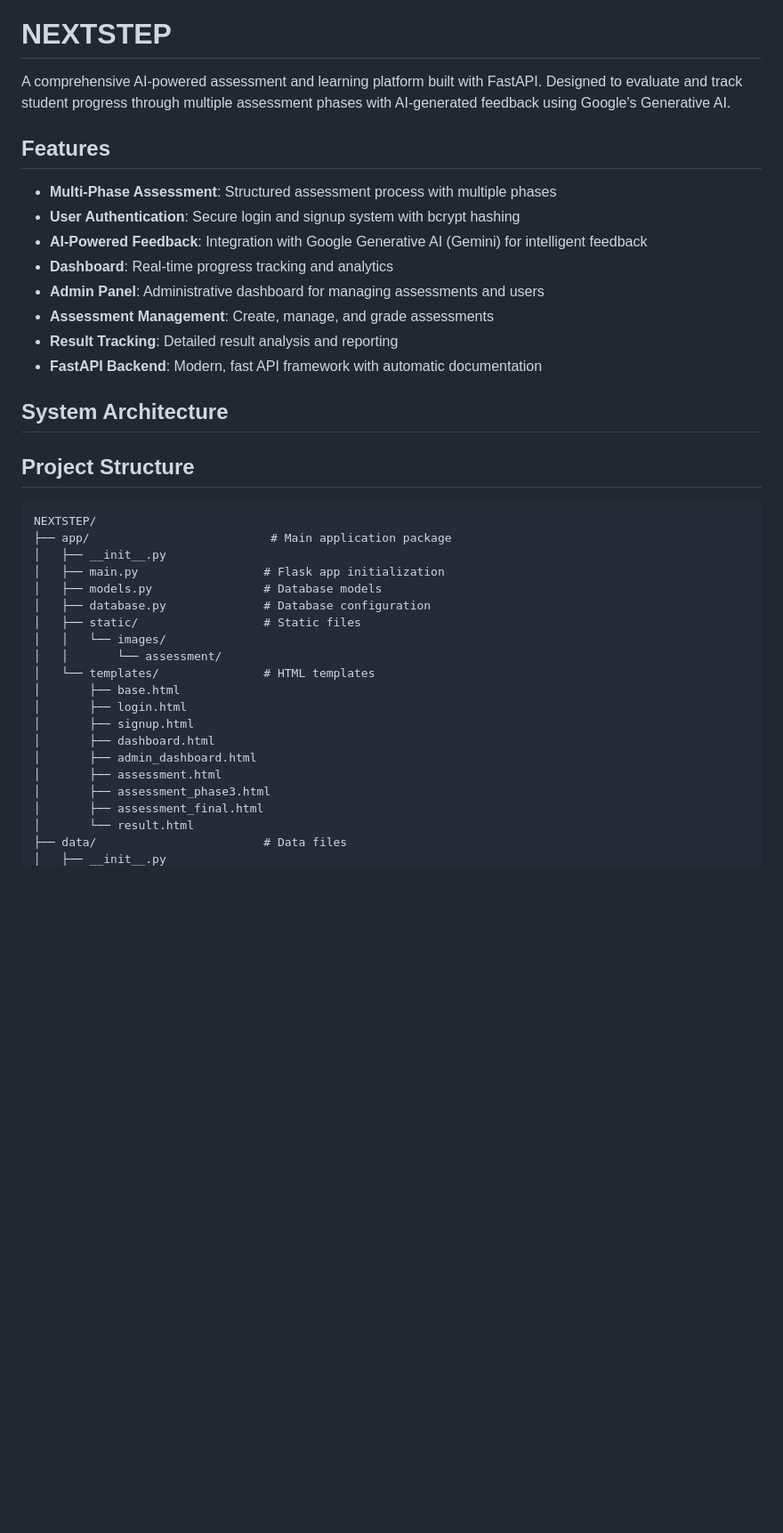
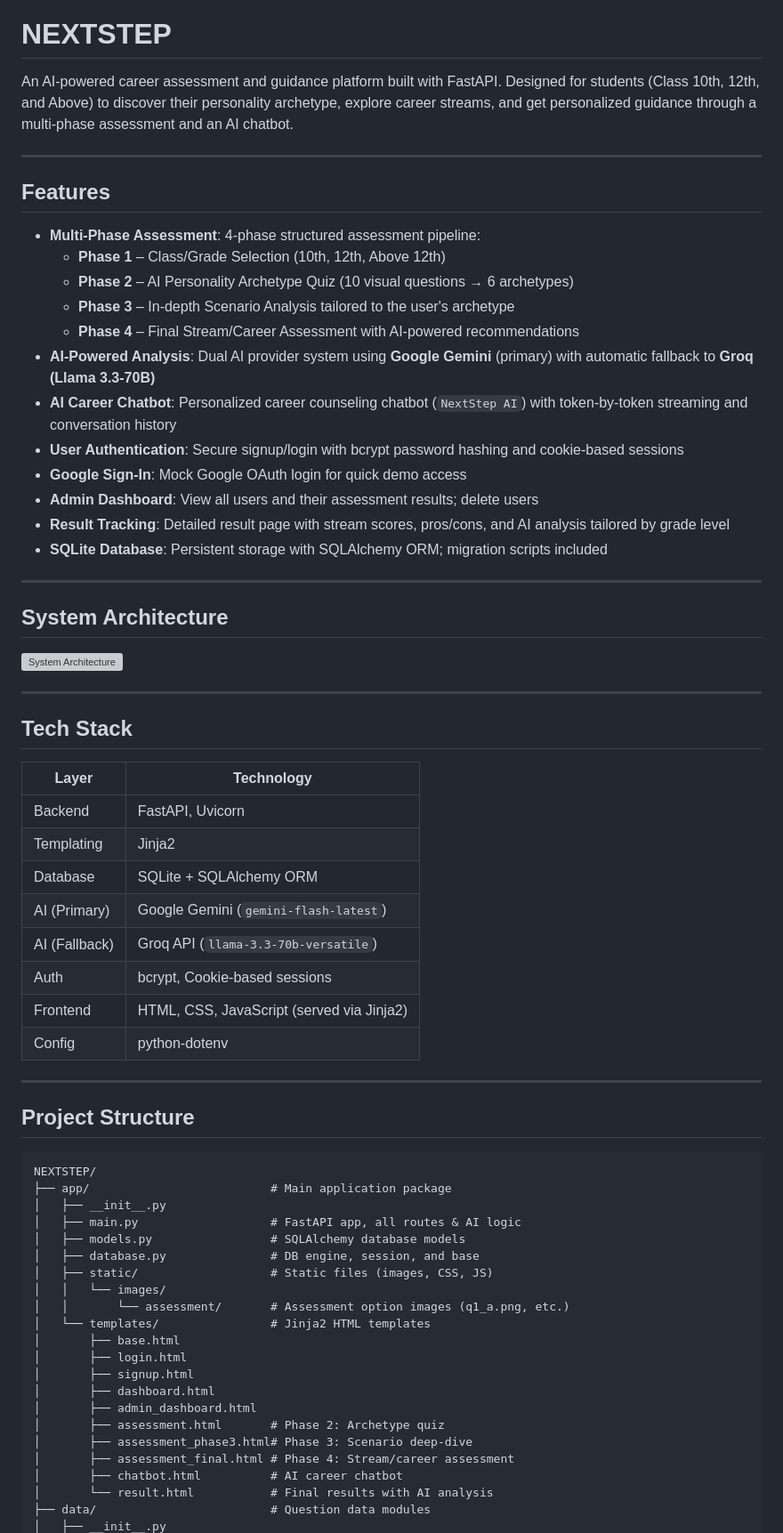
Before and after one commit to Yuvneet22/NEXTSTEP, a Markdown page: README.md, the part around one of its changes. Shown at 89% size. Drawn GitHub-style; blank space fills up the shorter version; grey boxes are pictures that could not be loaded.

Commit message:
docs: update README with accurate project documentation and logo

```diff
--- a/README.md
+++ b/README.md
@@ -1,19 +8,46 @@
 # NEXTSTEP
 
-A comprehensive AI-powered assessment and learning platform built with FastAPI. Designed to evaluate and track student progress through multiple assessment phases with AI-generated feedback using Google's Generative AI.
+An AI-powered career assessment and guidance platform built with FastAPI. Designed for students (Class 10th, 12th, and Above) to discover their personality archetype, explore career streams, and get personalized guidance through a multi-phase assessment and an AI chatbot.
+
+---
 
 ## Features
 
-- **Multi-Phase Assessment**: Structured assessment process with multiple phases
-- **User Authentication**: Secure login and signup system with bcrypt hashing
-- **AI-Powered Feedback**: Integration with Google Generative AI (Gemini) for intelligent feedback
-- **Dashboard**: Real-time progress tracking and analytics
-- **Admin Panel**: Administrative dashboard for managing assessments and users
-- **Assessment Management**: Create, manage, and grade assessments
-- **Result Tracking**: Detailed result analysis and reporting
-- **FastAPI Backend**: Modern, fast API framework with automatic documentation
-##  System Architecture
+- **Multi-Phase Assessment**: 4-phase structured assessment pipeline:
+  - **Phase 1** – Class/Grade Selection (10th, 12th, Above 12th)
+  - **Phase 2** – AI Personality Archetype Quiz (10 visual questions → 6 archetypes)
+  - **Phase 3** – In-depth Scenario Analysis tailored to the user's archetype
+  - **Phase 4** – Final Stream/Career Assessment with AI-powered recommendations
+- **AI-Powered Analysis**: Dual AI provider system using **Google Gemini** (primary) with automatic fallback to **Groq (Llama 3.3-70B)**
+- **AI Career Chatbot**: Personalized career counseling chatbot (`NextStep AI`) with token-by-token streaming and conversation history
+- **User Authentication**: Secure signup/login with bcrypt password hashing and cookie-based sessions
+- **Google Sign-In**: Mock Google OAuth login for quick demo access
+- **Admin Dashboard**: View all users and their assessment results; delete users
+- **Result Tracking**: Detailed result page with stream scores, pros/cons, and AI analysis tailored by grade level
+- **SQLite Database**: Persistent storage with SQLAlchemy ORM; migration scripts included
 
+---
+
+## System Architecture
+
+![System Architecture](Student-Centric%20Async%20API-2026-02-18-131456.png)
+
+---
+
+## Tech Stack
+
+| Layer      | Technology                                     |
+|------------|------------------------------------------------|
+| Backend    | FastAPI, Uvicorn                               |
+| Templating | Jinja2                                         |
+| Database   | SQLite + SQLAlchemy ORM                        |
+| AI (Primary) | Google Gemini (`gemini-flash-latest`)        |
+| AI (Fallback) | Groq API (`llama-3.3-70b-versatile`)        |
+| Auth       | bcrypt, Cookie-based sessions                  |
+| Frontend   | HTML, CSS, JavaScript (served via Jinja2)      |
+| Config     | python-dotenv                                  |
+
+---
 
 ## Project Structure
 
@@ -21,21 +55,22 @@ A comprehensive AI-powered assessment and learning platform built with FastAPI.
 NEXTSTEP/
 ├── app/                          # Main application package
 │   ├── __init__.py
-│   ├── main.py                  # Flask app initialization
-│   ├── models.py                # Database models
-│   ├── database.py              # Database configuration
-│   ├── static/                  # Static files
+│   ├── main.py                   # FastAPI app, all routes & AI logic
+│   ├── models.py                 # SQLAlchemy database models
+│   ├── database.py               # DB engine, session, and base
+│   ├── static/                   # Static files (images, CSS, JS)
 │   │   └── images/
-│   │       └── assessment/
-│   └── templates/               # HTML templates
+│   │       └── assessment/       # Assessment option images (q1_a.png, etc.)
+│   └── templates/                # Jinja2 HTML templates
 │       ├── base.html
 │       ├── login.html
 │       ├── signup.html
 │       ├── dashboard.html
 │       ├── admin_dashboard.html
-│       ├── assessment.html
-│       ├── assessment_phase3.html
-│       ├── assessment_final.html
-│       └── result.html
-├── data/                        # Data files
+│       ├── assessment.html       # Phase 2: Archetype quiz
+│       ├── assessment_phase3.html# Phase 3: Scenario deep-dive
+│       ├── assessment_final.html # Phase 4: Stream/career assessment
+│       ├── chatbot.html          # AI career chatbot
+│       └── result.html           # Final results with AI analysis
+├── data/                         # Question data modules
 │   ├── __init__.py
```
Also changed, not shown: other parts of README.md (+125 -69 lines).
